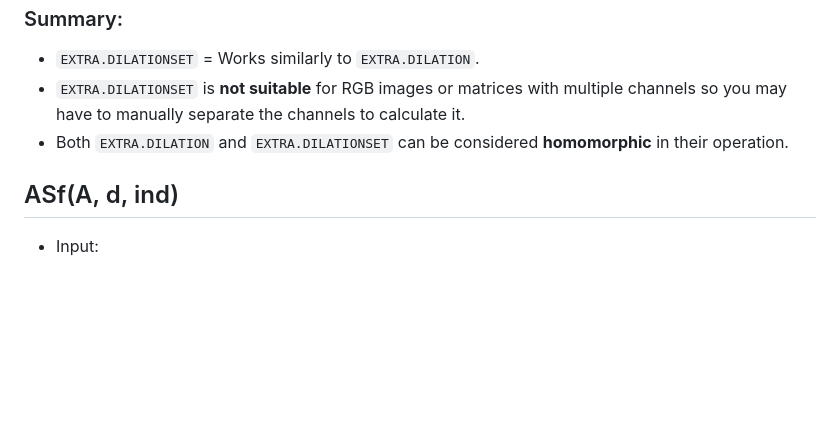
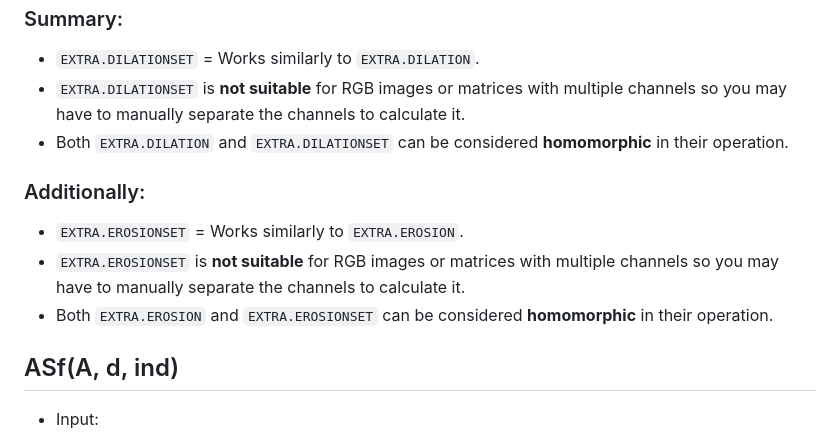
Before and after one commit to zedttxj/Image-Processing-Tool-with-Matlab, a Markdown page: optional/README.md, the part around the change. GitHub-like rendering; blank space fills up the shorter version.

```diff
--- a/optional/README.md
+++ b/optional/README.md
@@ -683,6 +683,12 @@ disp(C);
 - `EXTRA.DILATIONSET` is **not suitable** for RGB images or matrices with multiple channels so you may have to manually separate the channels to calculate it.
 - Both `EXTRA.DILATION` and `EXTRA.DILATIONSET` can be considered **homomorphic** in their operation.
 
+### Additionally:
+
+- `EXTRA.EROSIONSET` = Works similarly to `EXTRA.EROSION`.
+- `EXTRA.EROSIONSET` is **not suitable** for RGB images or matrices with multiple channels so you may have to manually separate the channels to calculate it.
+- Both `EXTRA.EROSION` and `EXTRA.EROSIONSET` can be considered **homomorphic** in their operation.
+
 ## ASf(A, d, ind)
 - Input:
   - A (required): A 2D numerical matrix containing logical, integer, or decimal values.
```
